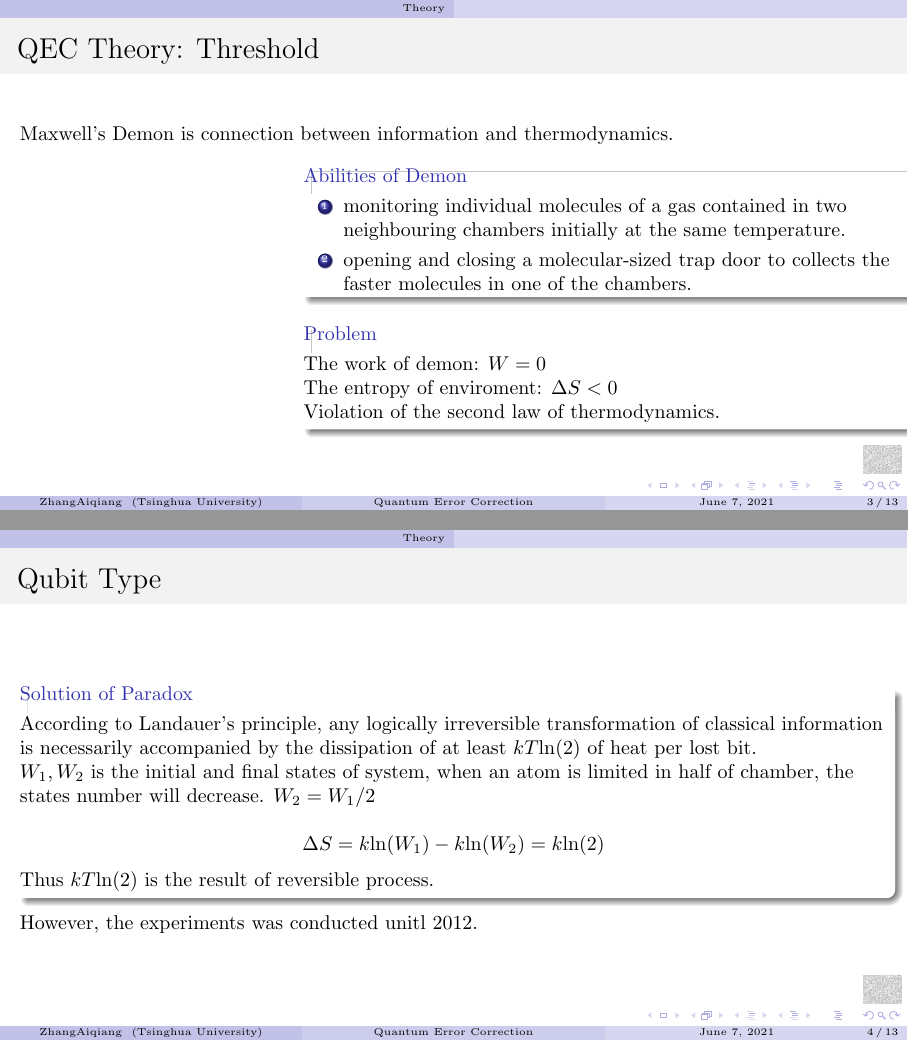
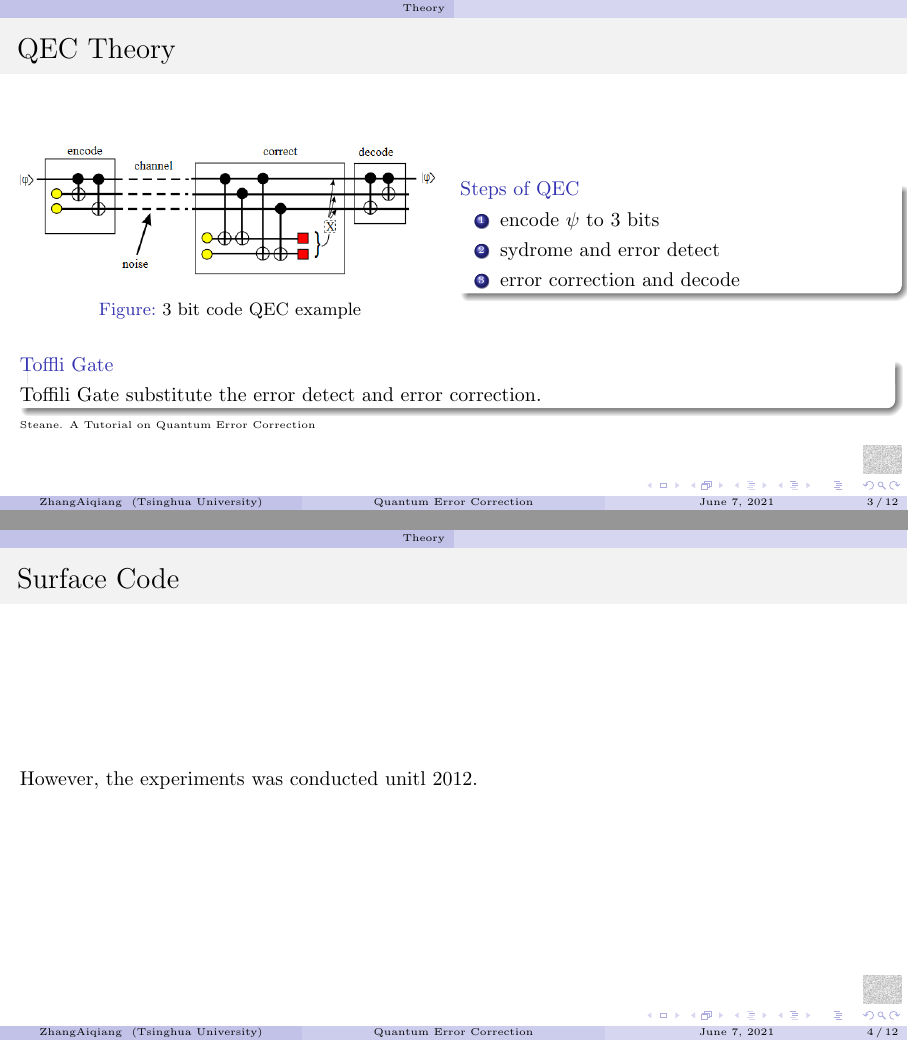
Before and after one commit to greatofdream/AdvancePhysicsExperiment, LaTeX slides (QEC/QEC.tex): pages 3 and 4 of 13 before the commit and pages 3 and 4 of 12 after it, joined at a grey line. Compiled offline with pdfLaTeX.

Commit message:
add figure

```diff
--- a/QEC/QEC.tex
+++ b/QEC/QEC.tex
@@ -27,49 +27,38 @@
 \end{frame}
 \section{Theory}
 \begin{frame}
-    \frametitle{QEC Theory: Threshold}
-    Maxwell's Demon is connection between information and thermodynamics.
+    \frametitle{QEC Theory}
     \begin{columns}
-        \begin{column}{0.35\textwidth}
-            %\includegraphics[width=\columnwidth]{figure/maxellDaemon.jpg}
+        \begin{column}{0.5\textwidth}
+            \begin{figure}
+                \includegraphics[width=\columnwidth]{figure/3bit.png}
+                \caption{3 bit code QEC example}
+            \end{figure}
         \end{column}
-        \begin{column}{0.7\textwidth}
-            \begin{block}{Abilities of Demon}
+        \begin{column}{0.5\textwidth}
+            \begin{block}{Steps of QEC}
             \begin{enumerate}
-                \item monitoring individual molecules of a gas contained in two neighbouring chambers initially at the same temperature.
-                \item opening and closing a molecular-sized trap door to collects the faster molecules in one of the chambers.
+                \item encode $\psi$ to 3 bits
+                \item sydrome and error detect
+                \item error correction and decode
             \end{enumerate}
-        \end{block}
-
-
-        \begin{block}{Problem}
-            The work of demon: $ W = 0 $
-
-            The entropy of enviroment: $\Delta S<0$
-
-            Violation of the second law of thermodynamics.
         \end{block}
         \end{column}
     \end{columns}
+    \begin{block}{Toffli Gate}
+        Toffili Gate substitute the error detect and error correction.
+    \end{block}
+\tiny{Steane. A Tutorial on Quantum Error Correction}
 \end{frame}
 \begin{frame}
-    \frametitle{Qubit Type}
+    \frametitle{Surface Code}
 
-    \begin{block}{Solution of Paradox}
-        According to Landauer's principle, any logically irreversible transformation of classical information
-        is necessarily accompanied by the dissipation of at least $kT\mathrm{ln(2)}$ of heat per lost bit.
-
-        $W_1,W_2$ is the initial and final states of system, when an atom is limited in half of chamber, the states number will decrease. $W_2=W_1/2$
-
-        \[\Delta S=k\mathrm{ln}(W_1)-k\mathrm{ln}(W_2)=k\mathrm{ln(2)}\]
-        Thus $kT\mathrm{ln(2)}$ is the result of reversible process.
-    \end{block}
     However, the experiments was conducted unitl 2012.
 \end{frame}
 \section{Experiments}
-\subsection{Partial-erasure}
+\subsection{3 bit code}
 \begin{frame}
-    \frametitle{Erasure Protocol}
+    \frametitle{Trapped Ions}
     \begin{columns}
         \begin{column}{0.3\textwidth}
             \centering
```
Also changed, not shown: QEC/figure/3bit.png (added), QEC/QEC.tex (30 more changed lines).
